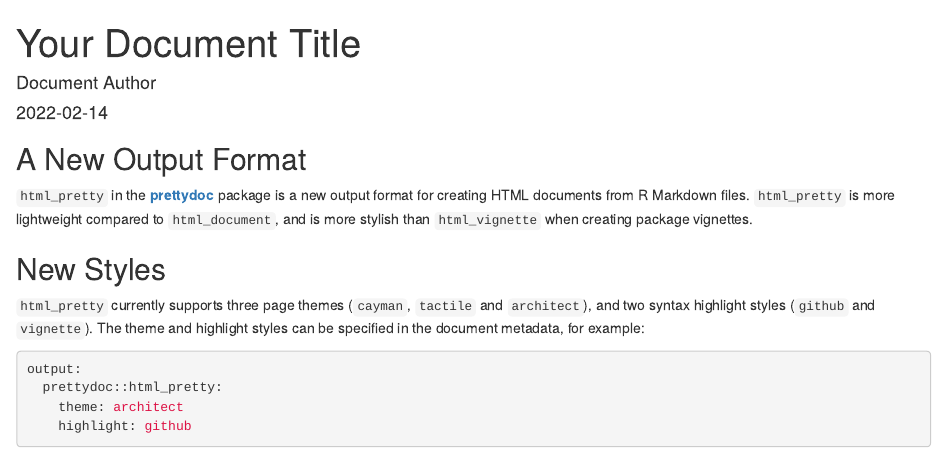
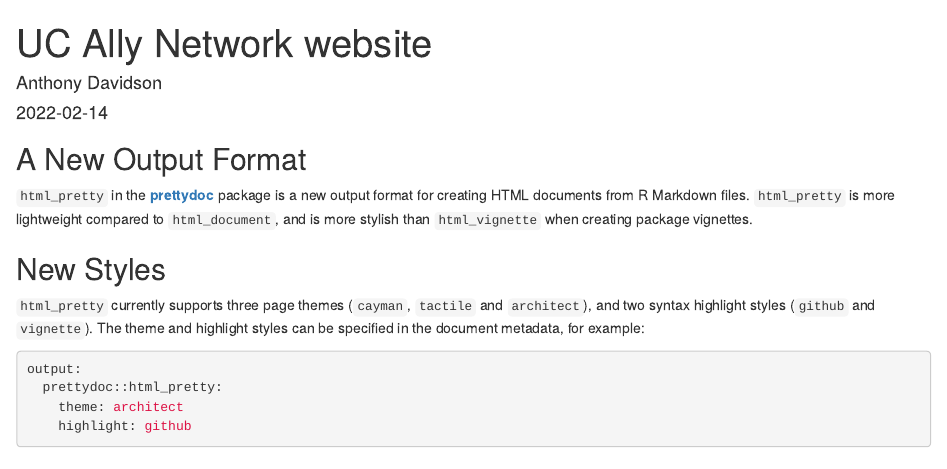
Before and after one commit to ucALLYnetwork/ucALLYnetwork, an R Markdown document (index.Rmd): the page in a window 1100 px wide, from its top. Rendered offline with R 4.5, knitr and Pandoc, with nearby package versions; drawn as R Markdown's standard HTML page in place of the format the file asks for.

Commit message:
simple title update

```diff
--- a/index.Rmd
+++ b/index.Rmd
@@ -1,6 +1,6 @@
 ---
-title: "Your Document Title"
-author: "Document Author"
+title: "UC Ally Network website"
+author: "Anthony Davidson"
 date: "`r Sys.Date()`"
 output:
   prettydoc::html_pretty:
```
